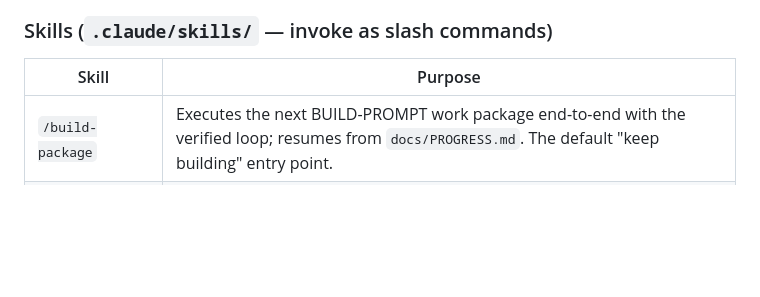
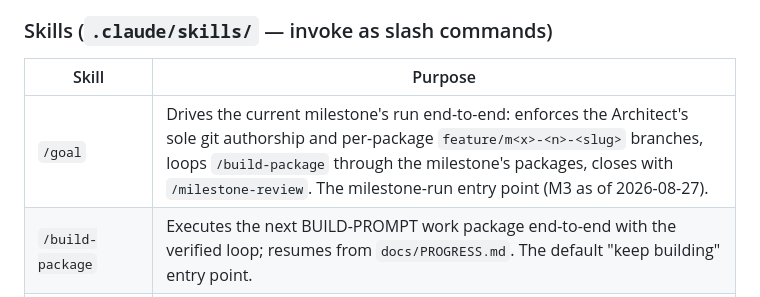
Before and after one commit to mertefesensoy/Ephesus, a Markdown page: docs/AUTOMATION.md, the part around the change. Rendered like a GitHub page; blank space fills up the shorter version.

```diff
--- a/docs/AUTOMATION.md
+++ b/docs/AUTOMATION.md
@@ -34,6 +34,7 @@ ENGINEERING-STANDARDS §2; the hooks above cover the identity half.
 ### Skills (`.claude/skills/` — invoke as slash commands)
 | Skill | Purpose |
 |---|---|
+| `/goal` | Drives the current milestone's run end-to-end: enforces the Architect's sole git authorship and per-package `feature/m<x>-<n>-<slug>` branches, loops `/build-package` through the milestone's packages, closes with `/milestone-review`. The milestone-run entry point (M3 as of 2026-08-27). |
 | `/build-package` | Executes the next BUILD-PROMPT work package end-to-end with the verified loop; resumes from `docs/PROGRESS.md`. The default "keep building" entry point. |
 | `/milestone-review` | Gate-keeps milestone completion: runs exit criteria and S-suites *by execution*, sweeps for stubs/debt, records the verdict. |
 | `/doc-sync` | Audits code↔docs drift (module map, IPC surface, schemas, invariant tripwires) and fixes mechanical drift; escalates behavioral divergence. |
```
Also changed, not shown: CLAUDE.md (+5 -3 lines), 1 other file.
